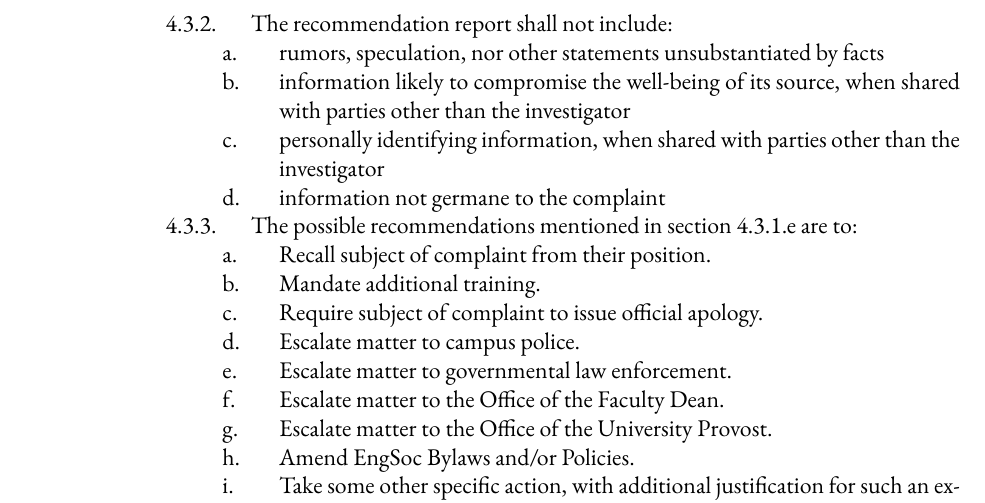
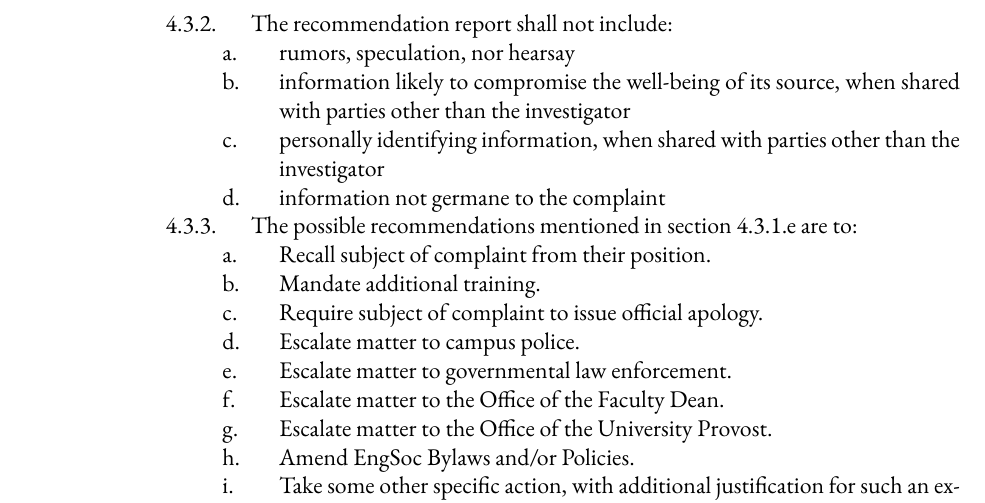
Before and after one commit to skule/bylaws, a LaTeX document (policies/Policy-on-Complaints.tex): part of page 5 of 5, cut so that both start at the same text. Compiled offline with XeLaTeX.

Commit message:
Changed "other statements unsubstantiated by facts" to "hearsay"
The former is too general and could block the inclusion of claims by interviewed parties that, while it is a fact that they claimed it, are themselves unsubstantiated by facts.
This wording makes it clear that we want to avoid he-said-she-said, not all statements made by other people.

```diff
--- a/policies/Policy-on-Complaints.tex
+++ b/policies/Policy-on-Complaints.tex
@@ -152,7 +152,7 @@
 			&&&& reasoning for the investigator's recommendation(s), based on all of the above
 			&&&& one or more recommendations
 		&&& The recommendation report shall not include:
-			&&&& rumors, speculation, nor other statements unsubstantiated by facts
+			&&&& rumors, speculation, nor hearsay
 			&&&& information likely to compromise the well-being of its source, when shared with parties other than the investigator
 			&&&& personally identifying information, when shared with parties other than the investigator
 			&&&& information not germane to the complaint
```
Also changed, not shown: policies/Policy-on-Complaints.pdf.
